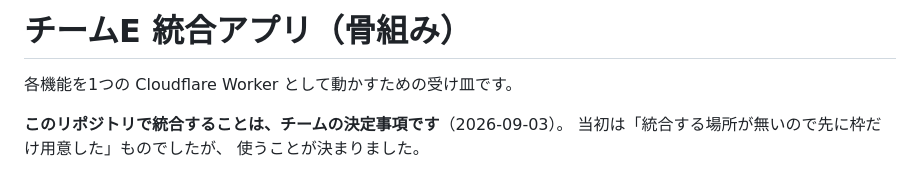
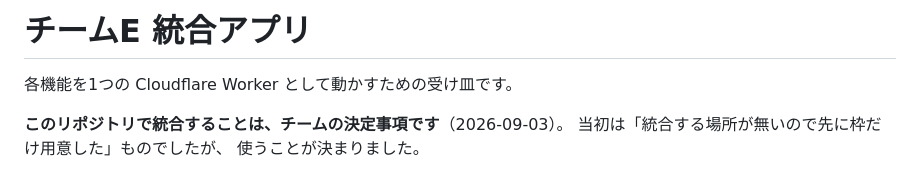
Before and after one commit to SHIPPU-LAI/tornado2026-team-e-app, a Markdown page: README.md, the part around the change. Rendered like a GitHub page.

Commit message:
Update project title in README.md

```diff
--- a/README.md
+++ b/README.md
@@ -1,4 +1,4 @@
-# チームE 統合アプリ（骨組み）
+# チームE 統合アプリ
 
 各機能を1つの Cloudflare Worker として動かすための受け皿です。
 
```
